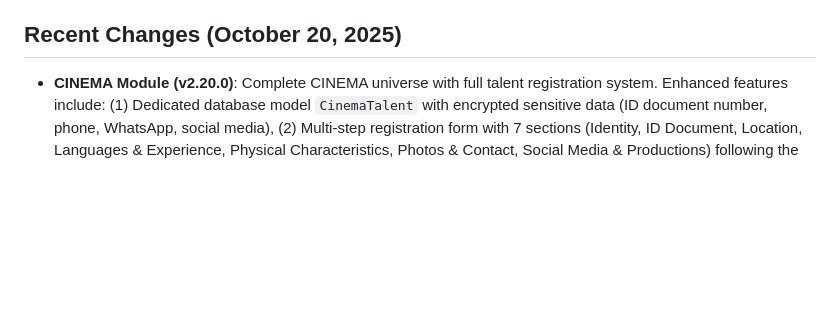
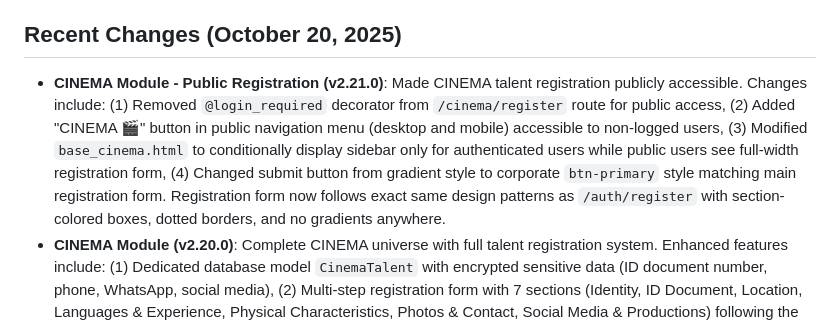
Before and after one commit to moa-digitalagency/Talento, a Markdown page: replit.md, the part around the change. GitHub-like rendering; blank space fills up the shorter version.

Commit message:
Make talent registration publicly accessible and style it like main registration
Remove @login_required decorator from `/cinema/register`, add public navigation button, update sidebar logic, and remove gradient styling from registration forms.

Replit-Commit-Author: Agent
Replit-Commit-Session-Id: 99e3f0d9-0d98-433e-bc39-aecaac8b5635
Replit-Commit-Checkpoint-Type: full_checkpoint
Replit-Commit-Screenshot-Url: https://storage.googleapis.com/screenshot-production-us-central1/96b65034-fae2-4f21-8f31-650cea680654/99e3f0d9-0d98-433e-bc39-aecaac8b5635/EvJ0cBR

```diff
--- a/replit.md
+++ b/replit.md
@@ -6,6 +6,7 @@ Talento is a professional web application designed to centralize and showcase ta
 
 ## Recent Changes (October 20, 2025)
 
+- **CINEMA Module - Public Registration (v2.21.0)**: Made CINEMA talent registration publicly accessible. Changes include: (1) Removed `@login_required` decorator from `/cinema/register` route for public access, (2) Added "CINEMA 🎬" button in public navigation menu (desktop and mobile) accessible to non-logged users, (3) Modified `base_cinema.html` to conditionally display sidebar only for authenticated users while public users see full-width registration form, (4) Changed submit button from gradient style to corporate `btn-primary` style matching main registration form. Registration form now follows exact same design patterns as `/auth/register` with section-colored boxes, dotted borders, and no gradients anywhere.
 - **CINEMA Module (v2.20.0)**: Complete CINEMA universe with full talent registration system. Enhanced features include: (1) Dedicated database model `CinemaTalent` with encrypted sensitive data (ID document number, phone, WhatsApp, social media), (2) Multi-step registration form with 7 sections (Identity, ID Document, Location, Languages & Experience, Physical Characteristics, Photos & Contact, Social Media & Productions) following the same design patterns as main registration, (3) Sidebar navigation with 5 sections: Dashboard, Talents, Productions, Projects, and Technical Team, (4) Full CRUD routes for talent management with `/cinema/register` endpoint, (5) Talent listing page with search filters and table view, (6) File upload support for profile photos, ID photos, and photo galleries stored in `cinema_photos` directory, (7) Data isolation - all CINEMA data is stored separately from main Talento database in `cinema_talents` table. The module is fully functional and ready for talent registration with all fields from the requirements (full name, document type, ethnicity, nationality, languages, physical characteristics, previous productions, etc.).
 - **Complete Backup & Restore System (v2.18.0)**: Implemented comprehensive backup/restore functionality for full application migration. Admin settings page now includes: (1) "Créer une sauvegarde complète" button that generates a ZIP archive containing all user profiles with **decrypted sensitive data** (phone, address, passport, residence card, social media), uploaded files (photos, CVs, QR codes), database content, and configuration; (2) "Restauration complète" form with file upload that restores all data and automatically **re-encrypts sensitive fields** during import. Security enhancements include: Zip Slip protection with path validation before extraction, transactional restore with automatic rollback on errors, primary key sequence reset for PostgreSQL/SQLite compatibility, robust ISO datetime parsing with error handling, cleanup of temporary files using `after_this_request`, and CSRF protection via Flask-WTF. System warns users about destructive nature of restore operations with confirmation dialogs.
 - **Bulk User Management & Enhanced Admin Controls (v2.17.0)**: Added comprehensive bulk deletion features for admin efficiency. Dashboard (`index.html`) and Talents listing (`talents.html`) now include: (1) individual "Supprimer" buttons in the Actions column for quick single-user deletion with confirmation, (2) checkboxes on each user row enabling multi-select, (3) "Supprimer sélectionnés" button for batch deletion with double confirmation and counter display. All deletion routes include secure redirect validation using `is_safe_url()` function to prevent open redirect vulnerabilities while maintaining navigation flow (admins return to their originating page after deletion). Enhanced Settings page with new "Backup & Restore" section providing clear access to data export tools (Excel, CSV, PDF) and honest messaging about future import functionality. Database section styling fixed with proper dotted borders for visual consistency.
```
